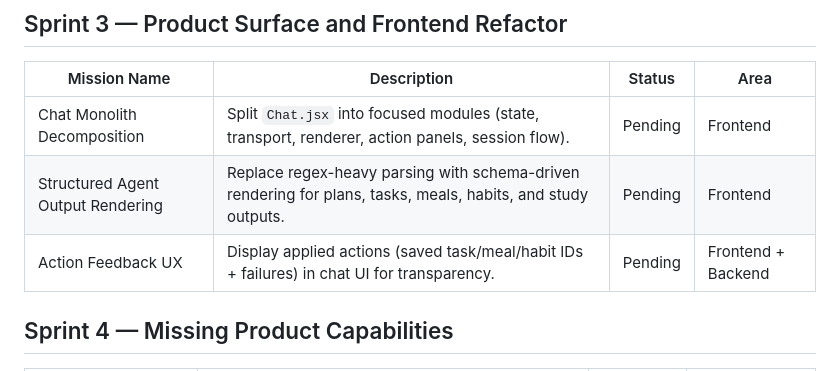
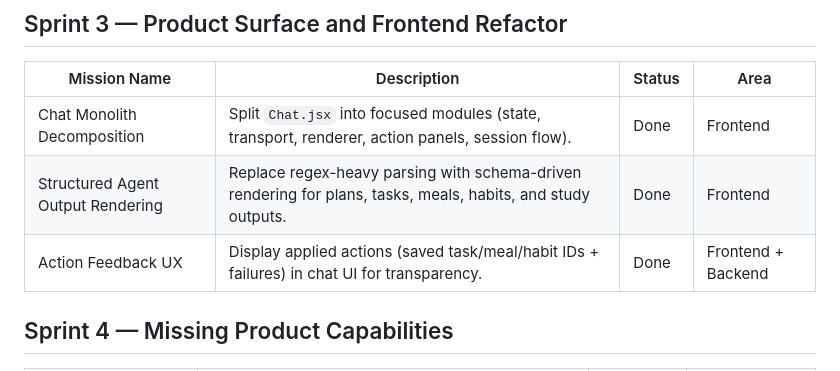
Before and after one commit to Jain-Tirth/LifeOS, a Markdown page: PHASED_MISSION_TRACKER.md, the part around the change. GitHub-like rendering.

Commit message:
Update mission tracker

```diff
--- a/PHASED_MISSION_TRACKER.md
+++ b/PHASED_MISSION_TRACKER.md
@@ -26,9 +26,9 @@ Source inputs: `critical_flaw.env`, `missing.txt`, and current codebase audit.
 
 | Mission Name | Description | Status | Area |
 |---|---|---|---|
-| Chat Monolith Decomposition | Split `Chat.jsx` into focused modules (state, transport, renderer, action panels, session flow). | Pending | Frontend |
-| Structured Agent Output Rendering | Replace regex-heavy parsing with schema-driven rendering for plans, tasks, meals, habits, and study outputs. | Pending | Frontend |
-| Action Feedback UX | Display applied actions (saved task/meal/habit IDs + failures) in chat UI for transparency. | Pending | Frontend + Backend |
+| Chat Monolith Decomposition | Split `Chat.jsx` into focused modules (state, transport, renderer, action panels, session flow). | Done | Frontend |
+| Structured Agent Output Rendering | Replace regex-heavy parsing with schema-driven rendering for plans, tasks, meals, habits, and study outputs. | Done | Frontend |
+| Action Feedback UX | Display applied actions (saved task/meal/habit IDs + failures) in chat UI for transparency. | Done | Frontend + Backend |
 
 ## Sprint 4 — Missing Product Capabilities
 
```
